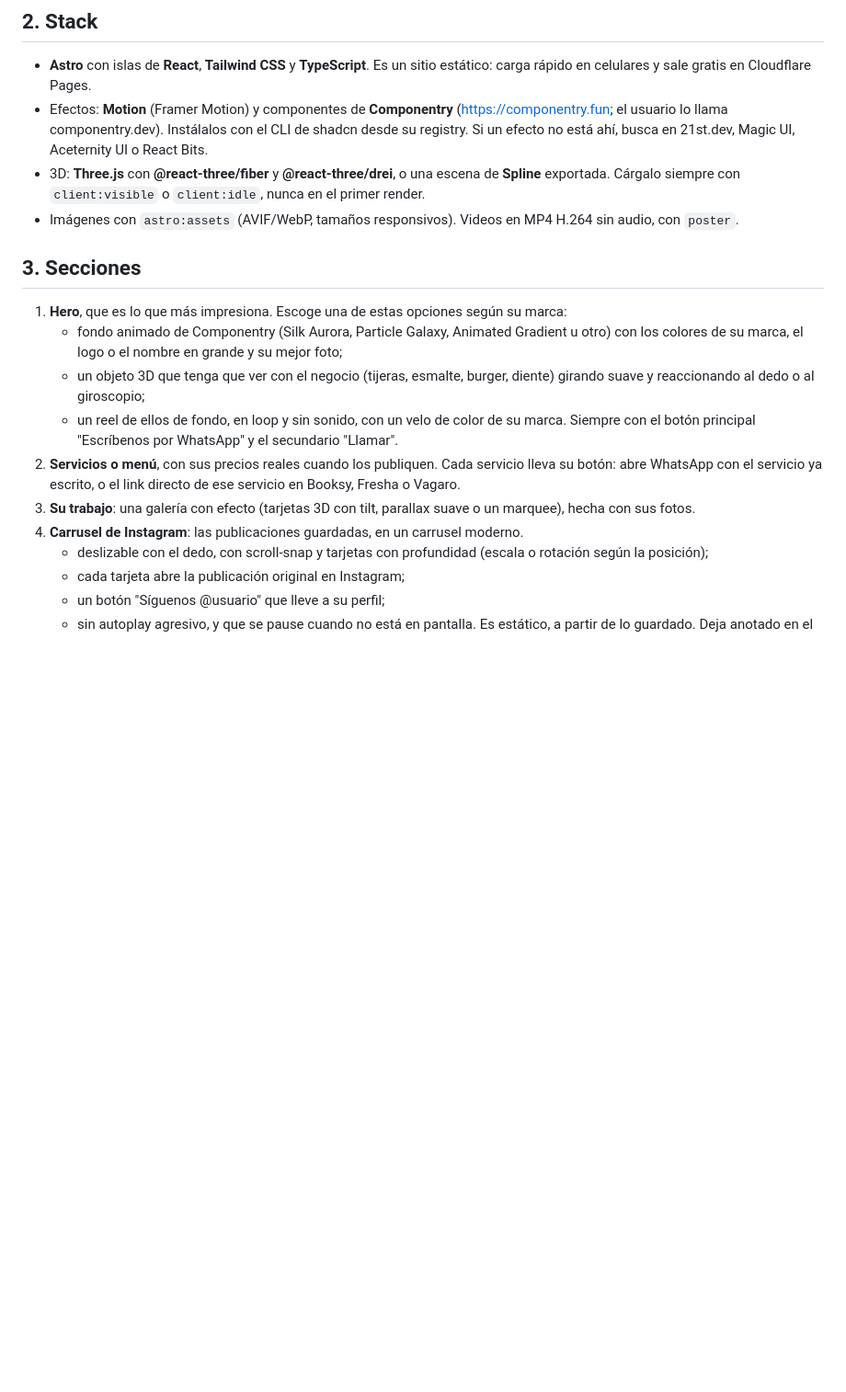
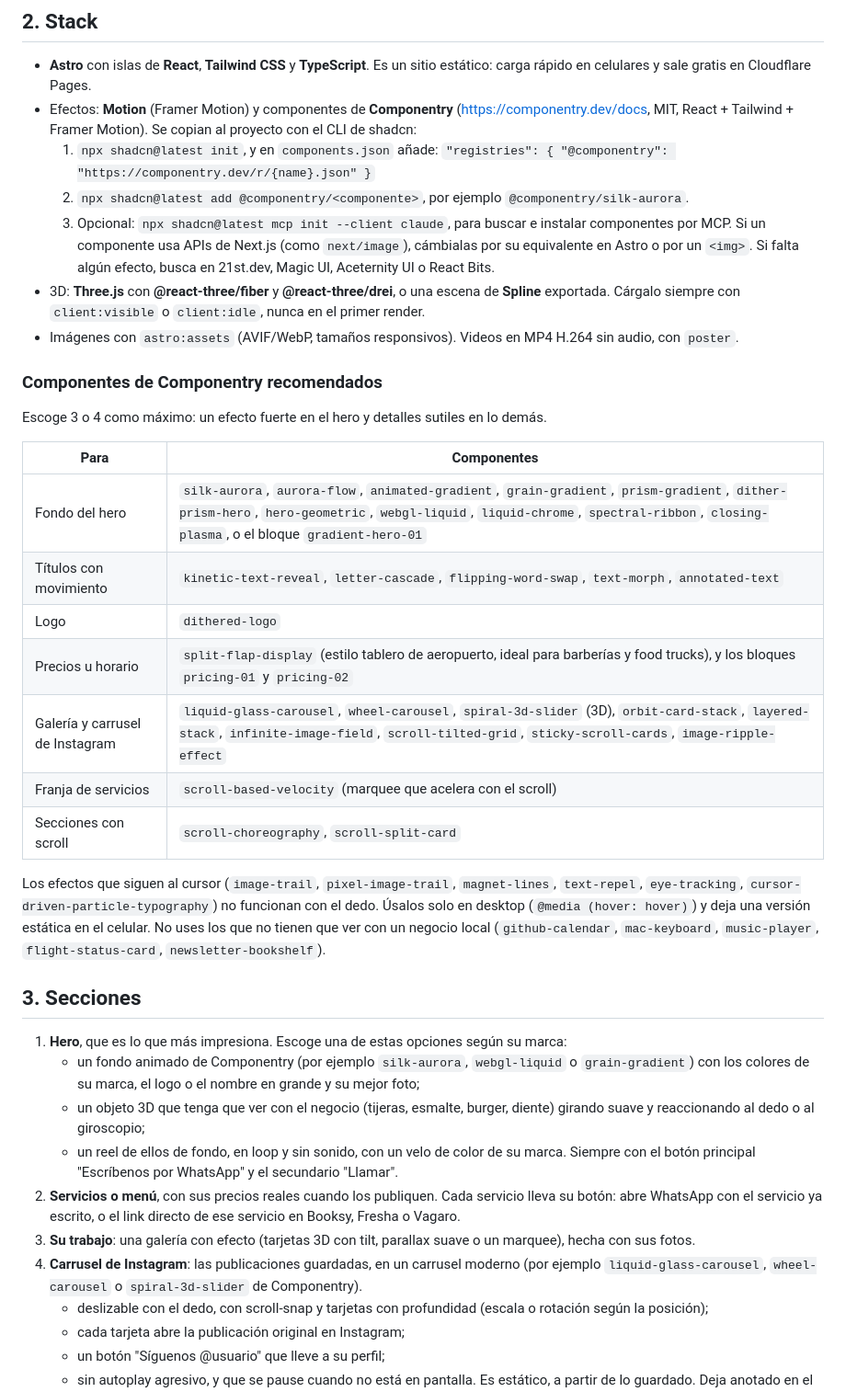
Before and after one commit to bengalmediapr/jubilant-enigma, a Markdown page: prompts/sitio-cliente.md, the part around the change. Shown at 92% size. GitHub-like rendering; blank space fills up the shorter version.

Commit message:
Point the client prompt to componentry.dev with registry setup and recommended components
Co-Authored-By: Claude Opus 5.5 <noreply@anthropic.com>
Claude-Session: https://claude.ai/code/session_01XuswfiFscYtLGtNSHJ5gMs

```diff
--- a/prompts/sitio-cliente.md
+++ b/prompts/sitio-cliente.md
@@ -56,18 +56,42 @@ inventes reseñas, precios, horarios, años de experiencia ni certificaciones.
 
 - **Astro** con islas de **React**, **Tailwind CSS** y **TypeScript**. Es un sitio estático: carga rápido en
   celulares y sale gratis en Cloudflare Pages.
-- Efectos: **Motion** (Framer Motion) y componentes de **Componentry** (https://componentry.fun; el usuario lo
-  llama componentry.dev). Instálalos con el CLI de shadcn desde su registry. Si un efecto no está ahí, busca
-  en 21st.dev, Magic UI, Aceternity UI o React Bits.
+- Efectos: **Motion** (Framer Motion) y componentes de **Componentry** (https://componentry.dev/docs, MIT,
+  React + Tailwind + Framer Motion). Se copian al proyecto con el CLI de shadcn:
+  1. `npx shadcn@latest init`, y en `components.json` añade:
+     `"registries": { "@componentry": "https://componentry.dev/r/{name}.json" }`
+  2. `npx shadcn@latest add @componentry/<componente>`, por ejemplo `@componentry/silk-aurora`.
+  3. Opcional: `npx shadcn@latest mcp init --client claude`, para buscar e instalar componentes por MCP.
+  Si un componente usa APIs de Next.js (como `next/image`), cámbialas por su equivalente en Astro o por un
+  `<img>`. Si falta algún efecto, busca en 21st.dev, Magic UI, Aceternity UI o React Bits.
 - 3D: **Three.js** con **@react-three/fiber** y **@react-three/drei**, o una escena de **Spline** exportada.
   Cárgalo siempre con `client:visible` o `client:idle`, nunca en el primer render.
 - Imágenes con `astro:assets` (AVIF/WebP, tamaños responsivos). Videos en MP4 H.264 sin audio, con `poster`.
 
+### Componentes de Componentry recomendados
+
+Escoge 3 o 4 como máximo: un efecto fuerte en el hero y detalles sutiles en lo demás.
+
+| Para | Componentes |
+|---|---|
+| Fondo del hero | `silk-aurora`, `aurora-flow`, `animated-gradient`, `grain-gradient`, `prism-gradient`, `dither-prism-hero`, `hero-geometric`, `webgl-liquid`, `liquid-chrome`, `spectral-ribbon`, `closing-plasma`, o el bloque `gradient-hero-01` |
+| Títulos con movimiento | `kinetic-text-reveal`, `letter-cascade`, `flipping-word-swap`, `text-morph`, `annotated-text` |
+| Logo | `dithered-logo` |
+| Precios u horario | `split-flap-display` (estilo tablero de aeropuerto, ideal para barberías y food trucks), y los bloques `pricing-01` y `pricing-02` |
+| Galería y carrusel de Instagram | `liquid-glass-carousel`, `wheel-carousel`, `spiral-3d-slider` (3D), `orbit-card-stack`, `layered-stack`, `infinite-image-field`, `scroll-tilted-grid`, `sticky-scroll-cards`, `image-ripple-effect` |
+| Franja de servicios | `scroll-based-velocity` (marquee que acelera con el scroll) |
+| Secciones con scroll | `scroll-choreography`, `scroll-split-card` |
+
+Los efectos que siguen al cursor (`image-trail`, `pixel-image-trail`, `magnet-lines`, `text-repel`,
+`eye-tracking`, `cursor-driven-particle-typography`) no funcionan con el dedo. Úsalos solo en desktop
+(`@media (hover: hover)`) y deja una versión estática en el celular. No uses los que no tienen que ver con un
+negocio local (`github-calendar`, `mac-keyboard`, `music-player`, `flight-status-card`, `newsletter-bookshelf`).
+
 ## 3. Secciones
 
 1. **Hero**, que es lo que más impresiona. Escoge una de estas opciones según su marca:
-   - fondo animado de Componentry (Silk Aurora, Particle Galaxy, Animated Gradient u otro) con los colores de su
-     marca, el logo o el nombre en grande y su mejor foto;
+   - un fondo animado de Componentry (por ejemplo `silk-aurora`, `webgl-liquid` o `grain-gradient`) con los
+     colores de su marca, el logo o el nombre en grande y su mejor foto;
    - un objeto 3D que tenga que ver con el negocio (tijeras, esmalte, burger, diente) girando suave y
      reaccionando al dedo o al giroscopio;
    - un reel de ellos de fondo, en loop y sin sonido, con un velo de color de su marca.
@@ -76,7 +100,8 @@ inventes reseñas, precios, horarios, años de experiencia ni certificaciones.
    WhatsApp con el servicio ya escrito, o el link directo de ese servicio en Booksy, Fresha o Vagaro.
 3. **Su trabajo**: una galería con efecto (tarjetas 3D con tilt, parallax suave o un marquee), hecha con sus
    fotos.
-4. **Carrusel de Instagram**: las publicaciones guardadas, en un carrusel moderno.
+4. **Carrusel de Instagram**: las publicaciones guardadas, en un carrusel moderno (por ejemplo
+   `liquid-glass-carousel`, `wheel-carousel` o `spiral-3d-slider` de Componentry).
    - deslizable con el dedo, con scroll-snap y tarjetas con profundidad (escala o rotación según la posición);
    - cada tarjeta abre la publicación original en Instagram;
    - un botón "Síguenos @usuario" que lleve a su perfil;
```
